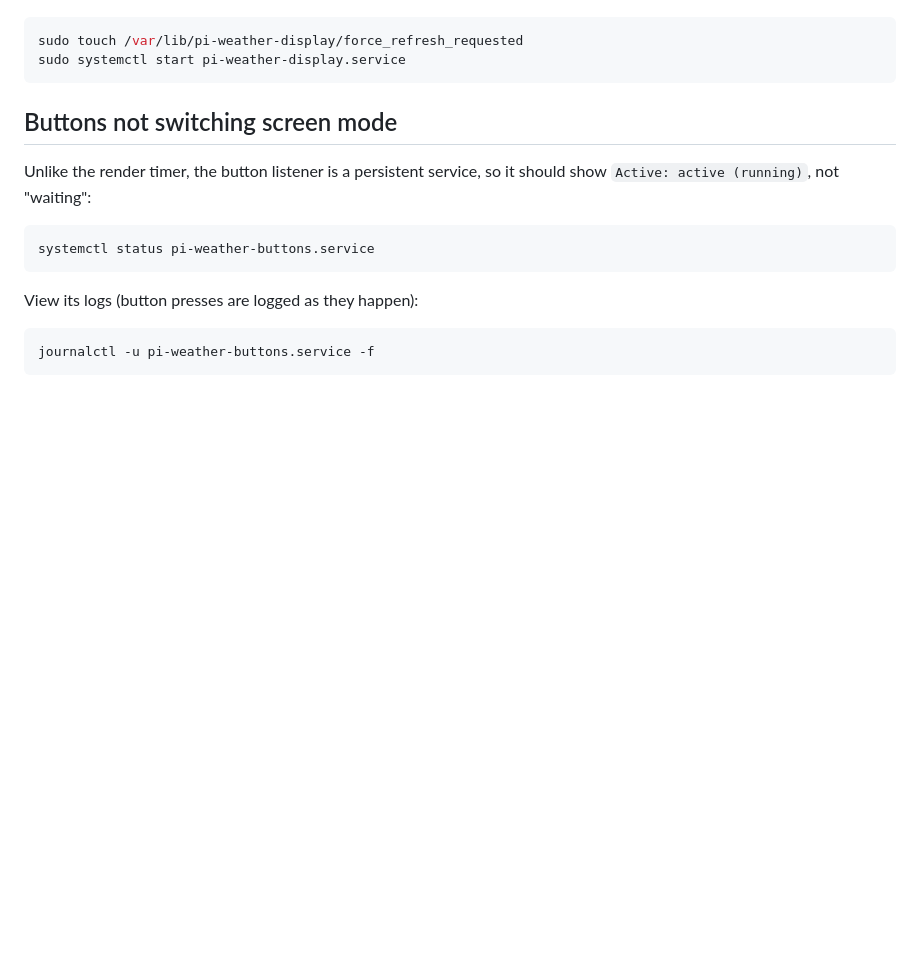
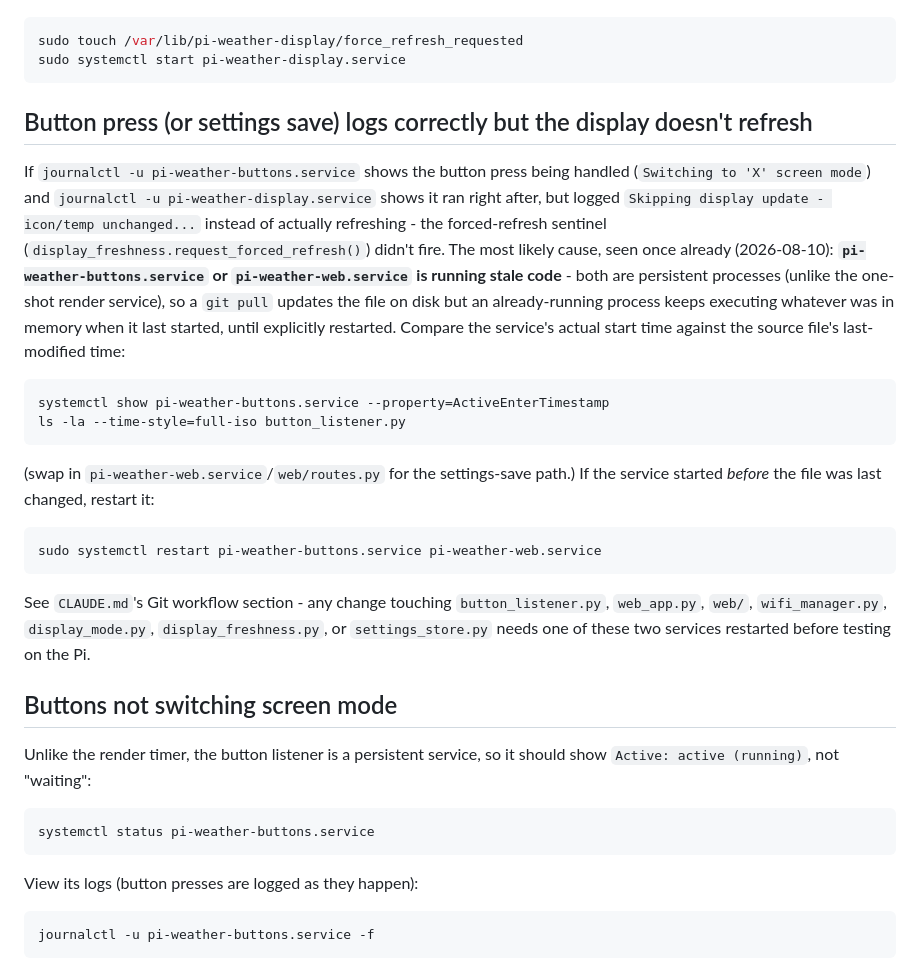
Before and after one commit to DorusvdLinden/InkyPiZero, a Markdown page: docs/troubleshooting.md, the part around the change. Drawn GitHub-style; blank space fills up the shorter version.

````diff
--- a/docs/troubleshooting.md
+++ b/docs/troubleshooting.md
@@ -57,6 +57,34 @@ or manually create the sentinel yourself:
 sudo touch /var/lib/pi-weather-display/force_refresh_requested
 sudo systemctl start pi-weather-display.service
 ```
+
+## Button press (or settings save) logs correctly but the display doesn't refresh
+
+If `journalctl -u pi-weather-buttons.service` shows the button press being
+handled (`Switching to 'X' screen mode`) and `journalctl -u
+pi-weather-display.service` shows it ran right after, but logged
+`Skipping display update - icon/temp unchanged...` instead of actually
+refreshing - the forced-refresh sentinel
+(`display_freshness.request_forced_refresh()`) didn't fire. The most
+likely cause, seen once already (2026-08-10): **`pi-weather-buttons.service`
+or `pi-weather-web.service` is running stale code** - both are persistent
+processes (unlike the one-shot render service), so a `git pull` updates the
+file on disk but an already-running process keeps executing whatever was
+in memory when it last started, until explicitly restarted. Compare the
+service's actual start time against the source file's last-modified time:
+```bash
+systemctl show pi-weather-buttons.service --property=ActiveEnterTimestamp
+ls -la --time-style=full-iso button_listener.py
+```
+(swap in `pi-weather-web.service`/`web/routes.py` for the settings-save
+path.) If the service started *before* the file was last changed, restart it:
+```bash
+sudo systemctl restart pi-weather-buttons.service pi-weather-web.service
+```
+See `CLAUDE.md`'s Git workflow section - any change touching
+`button_listener.py`, `web_app.py`, `web/`, `wifi_manager.py`,
+`display_mode.py`, `display_freshness.py`, or `settings_store.py` needs
+one of these two services restarted before testing on the Pi.
 
 ## Buttons not switching screen mode
 
````
Also changed, not shown: CLAUDE.md (+21 -6 lines).
